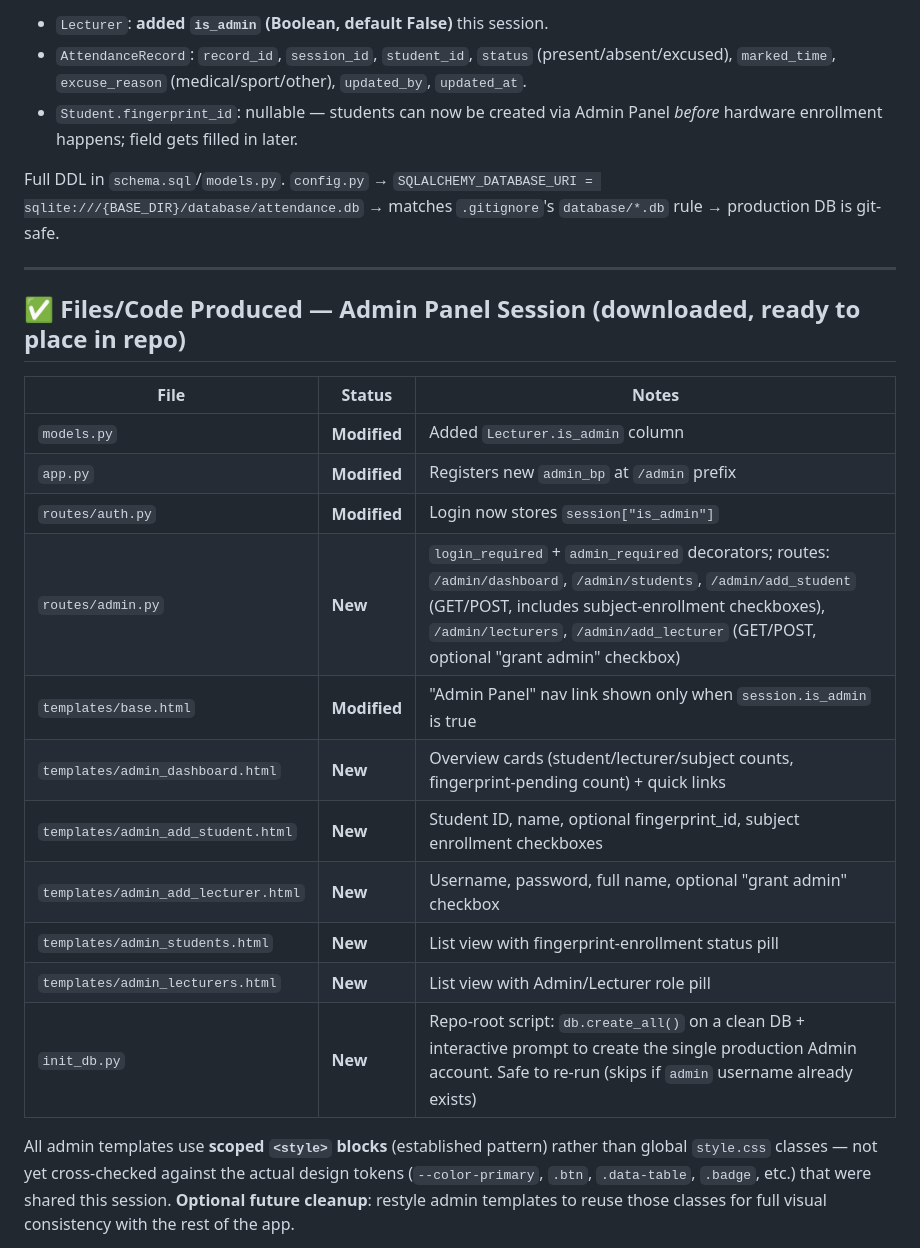
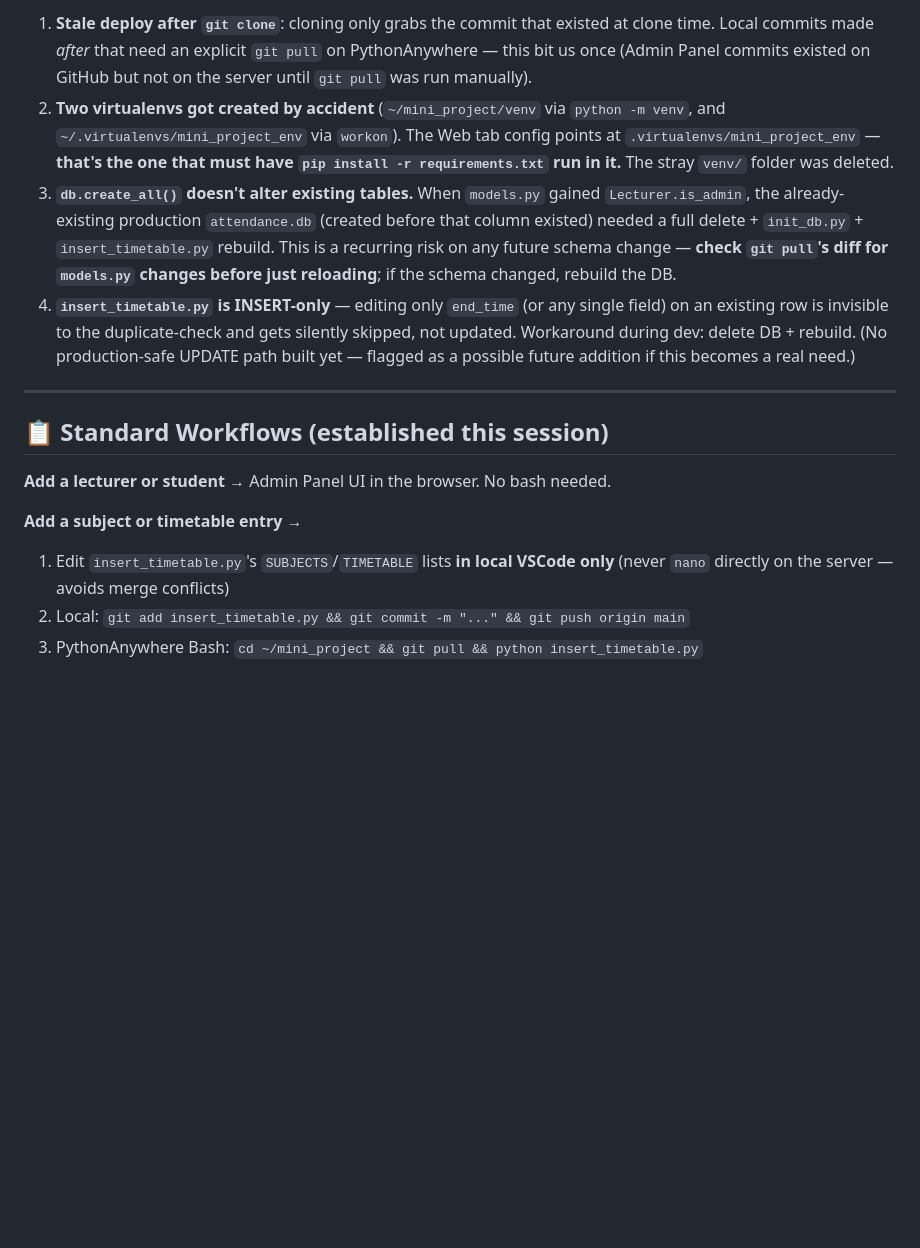
Before and after one commit to didulah/mini_project, a Markdown page: PROJECT_LOG.md, the part around one of its changes. Drawn GitHub-style; blank space fills up the shorter version.

```diff
--- a/PROJECT_LOG.md
+++ b/PROJECT_LOG.md
@@ -43,27 +64,31 @@ R307S, ESP32 (38-pin), RTC DS3231, OLED 0.91" (4-pin), Buzzer, S8050 transistor,
 
-- `Lecturer`: **added `is_admin` (Boolean, default False)** this session.
-- `AttendanceRecord`: `record_id`, `session_id`, `student_id`, `status` (present/absent/excused), `marked_time`, `excuse_reason` (medical/sport/other), `updated_by`, `updated_at`.
-- `Student.fingerprint_id`: nullable — students can now be created via Admin Panel *before* hardware enrollment happens; field gets filled in later.
-
-Full DDL in `schema.sql`/`models.py`. `config.py` → `SQLALCHEMY_DATABASE_URI = sqlite:///{BASE_DIR}/database/attendance.db` → matches `.gitignore`'s `database/*.db` rule → production DB is git-safe.
+1. **Stale deploy after `git clone`**: cloning only grabs the commit that existed at clone
+   time. Local commits made *after* that need an explicit `git pull` on PythonAnywhere —
+   this bit us once (Admin Panel commits existed on GitHub but not on the server until
+   `git pull` was run manually).
+2. **Two virtualenvs got created by accident** (`~/mini_project/venv` via `python -m venv`,
+   and `~/.virtualenvs/mini_project_env` via `workon`). The Web tab config points at
+   `.virtualenvs/mini_project_env` — **that's the one that must have `pip install -r
+   requirements.txt` run in it.** The stray `venv/` folder was deleted.
+3. **`db.create_all()` doesn't alter existing tables.** When `models.py` gained
+   `Lecturer.is_admin`, the already-existing production `attendance.db` (created before
+   that column existed) needed a full delete + `init_db.py` + `insert_timetable.py` rebuild.
+   This is a recurring risk on any future schema change — **check `git pull`'s diff for
+   `models.py` changes before just reloading**; if the schema changed, rebuild the DB.
+4. **`insert_timetable.py` is INSERT-only** — editing only `end_time` (or any single field)
+   on an existing row is invisible to the duplicate-check and gets silently skipped, not
+   updated. Workaround during dev: delete DB + rebuild. (No production-safe UPDATE path
+   built yet — flagged as a possible future addition if this becomes a real need.)
 
 ---
 
-## ✅ Files/Code Produced — Admin Panel Session (downloaded, ready to place in repo)
+## 📋 Standard Workflows (established this session)
 
-| File | Status | Notes |
-|---|---|---|
-| `models.py` | **Modified** | Added `Lecturer.is_admin` column |
-| `app.py` | **Modified** | Registers new `admin_bp` at `/admin` prefix |
-| `routes/auth.py` | **Modified** | Login now stores `session["is_admin"]` |
-| `routes/admin.py` | **New** | `login_required` + `admin_required` decorators; routes: `/admin/dashboard`, `/admin/students`, `/admin/add_student` (GET/POST, includes subject-enrollment checkboxes), `/admin/lecturers`, `/admin/add_lecturer` (GET/POST, optional "grant admin" checkbox) |
-| `templates/base.html` | **Modified** | "Admin Panel" nav link shown only when `session.is_admin` is true |
-| `templates/admin_dashboard.html` | **New** | Overview cards (student/lecturer/subject counts, fingerprint-pending count) + quick links |
-| `templates/admin_add_student.html` | **New** | Student ID, name, optional fingerprint_id, subject enrollment checkboxes |
-| `templates/admin_add_lecturer.html` | **New** | Username, password, full name, optional "grant admin" checkbox |
-| `templates/admin_students.html` | **New** | List view with fingerprint-enrollment status pill |
-| `templates/admin_lecturers.html` | **New** | List view with Admin/Lecturer role pill |
-| `init_db.py` | **New** | Repo-root script: `db.create_all()` on a clean DB + interactive prompt to create the single production Admin account. Safe to re-run (skips if `admin` username already exists) |
+**Add a lecturer or student** → Admin Panel UI in the browser. No bash needed.
 
-All admin templates use **scoped `<style>` blocks** (established pattern) rather than global `style.css` classes — not yet cross-checked against the actual design tokens (`--color-primary`, `.btn`, `.data-table`, `.badge`, etc.) that were shared this session. **Optional future cleanup**: restyle admin templates to reuse those classes for full visual consistency with the rest of the app.
+**Add a subject or timetable entry** →
+1. Edit `insert_timetable.py`'s `SUBJECTS`/`TIMETABLE` lists **in local VSCode only**
+   (never `nano` directly on the server — avoids merge conflicts)
+2. Local: `git add insert_timetable.py && git commit -m "..." && git push origin main`
+3. PythonAnywhere Bash: `cd ~/mini_project && git pull && python insert_timetable.py`
 
```
Also changed, not shown: other parts of PROJECT_LOG.md (+75 -65 lines).
